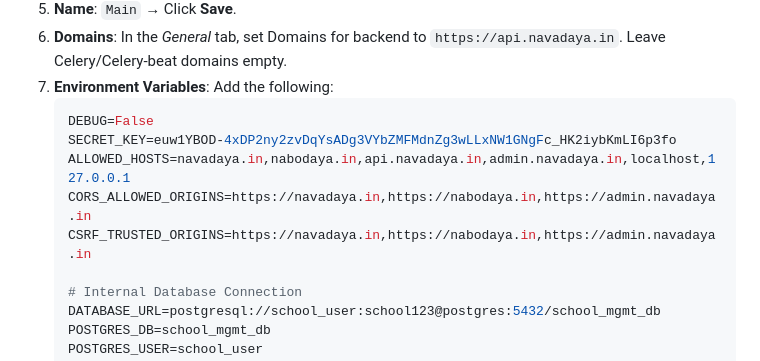
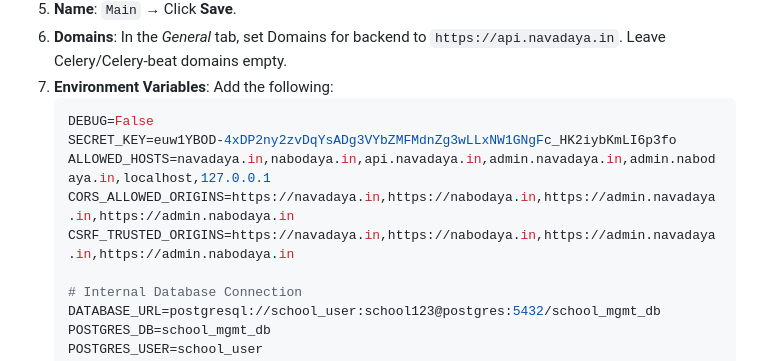
Before and after one commit to wintararaj-cmd/NavaPandua, a Markdown page: VPS_CONFIG_GUIDE.md, the part around the change. Rendered like a GitHub page.

Commit message:
fix: update CORS and ALLOWED_HOSTS for nabodaya domain in guide

````diff
--- a/VPS_CONFIG_GUIDE.md
+++ b/VPS_CONFIG_GUIDE.md
@@ -103,9 +103,9 @@ curl -fsSL https://cdn.coollabs.io/coolify/install.sh | bash
     ```env
     DEBUG=False
     SECRET_KEY=euw1YBOD-4xDP2ny2zvDqYsADg3VYbZMFMdnZg3wLLxNW1GNgFc_HK2iybKmLI6p3fo
-    ALLOWED_HOSTS=navadaya.in,nabodaya.in,api.navadaya.in,admin.navadaya.in,localhost,127.0.0.1
-    CORS_ALLOWED_ORIGINS=https://navadaya.in,https://nabodaya.in,https://admin.navadaya.in
-    CSRF_TRUSTED_ORIGINS=https://navadaya.in,https://nabodaya.in,https://admin.navadaya.in
+    ALLOWED_HOSTS=navadaya.in,nabodaya.in,api.navadaya.in,admin.navadaya.in,admin.nabodaya.in,localhost,127.0.0.1
+    CORS_ALLOWED_ORIGINS=https://navadaya.in,https://nabodaya.in,https://admin.navadaya.in,https://admin.nabodaya.in
+    CSRF_TRUSTED_ORIGINS=https://navadaya.in,https://nabodaya.in,https://admin.navadaya.in,https://admin.nabodaya.in
 
     # Internal Database Connection
     DATABASE_URL=postgresql://school_user:school123@postgres:5432/school_mgmt_db
````
